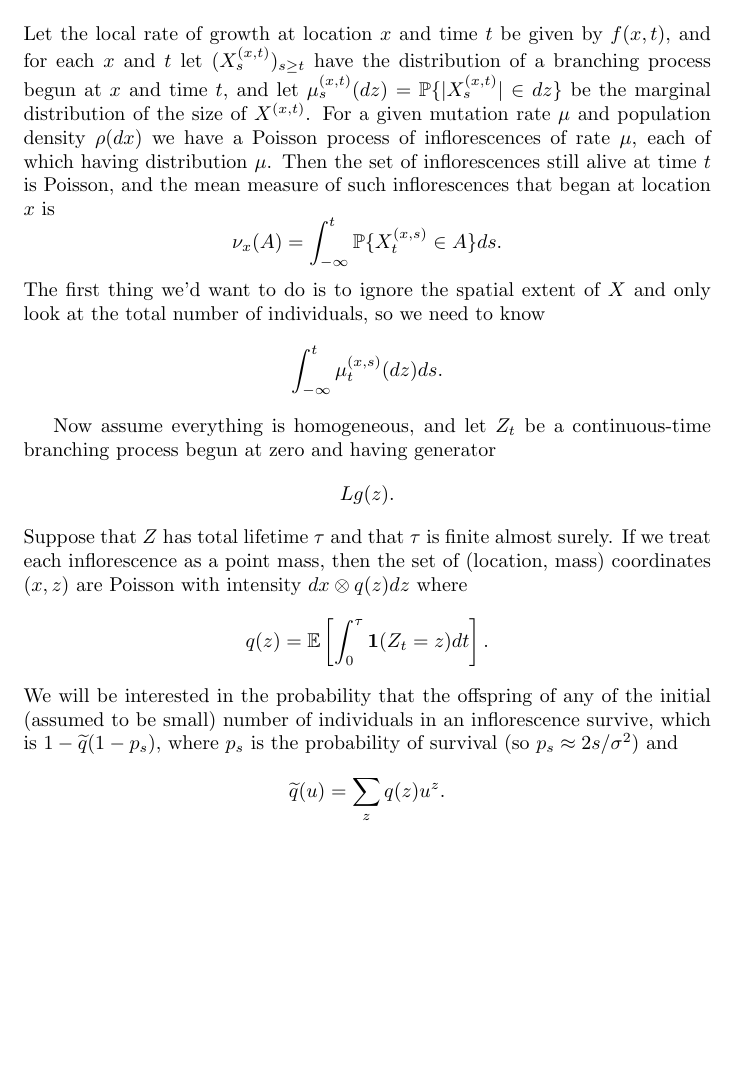
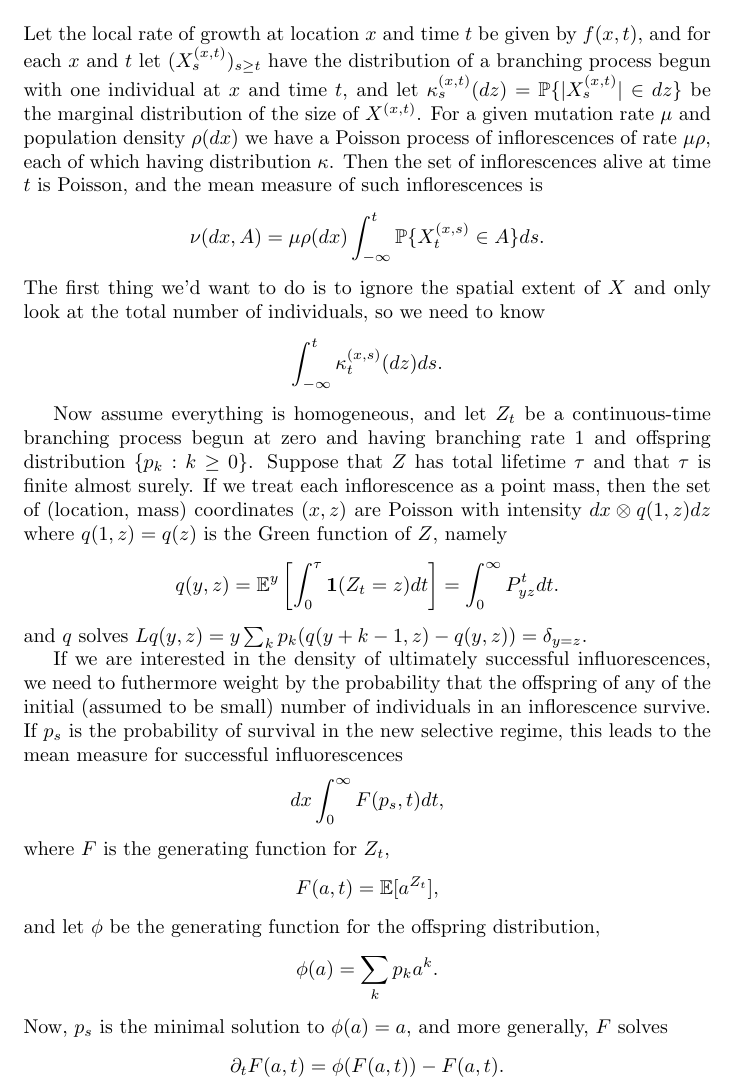
Before and after one commit to petrelharp/spatial_selection, a LaTeX document (Spatial_adaptation/standing-variation.tex): part of the page before the commit and part of page 1 of 2 after it, cut so that both start at the same text, the shorter picture padded with empty space. Compiled offline with pdfLaTeX.

Commit message:
/* Standing variation */  some updates

```diff
--- a/Spatial_adaptation/standing-variation.tex
+++ b/Spatial_adaptation/standing-variation.tex
@@ -14,30 +14,46 @@
 \section{Size of inflorescences}
 
 Let the local rate of growth at location $x$ and time $t$ be given by $f(x,t)$,
-and for each $x$ and $t$ let $(X^{(x,t)}_{s})_{s \ge t}$ have the distribution of a branching process begun at $x$ and time $t$,
-and let $\mu^{(x,t)}_s(dz) = \P\{ |X^{(x,t)}_s| \in dz \}$  be the marginal distribution of the size of $X^{(x,t)}$.
-For a given mutation rate $\mu$ and population density $\rho(dx)$ we have a Poisson process of inflorescences of rate $\mu$,
-each of which having distribution $\mu$.
-Then the set of inflorescences still alive at time $t$ is Poisson,
-and the mean measure of such inflorescences that began at location $x$ is
-\[ \nu_x(A) = \int_{-\infty}^t \P\{ X^{(x,s)}_t \in A \} ds .\]
+and for each $x$ and $t$ let $(X^{(x,t)}_{s})_{s \ge t}$ have the distribution of a branching process begun with one individual at $x$ and time $t$,
+and let $\kappa^{(x,t)}_s(dz) = \P\{ |X^{(x,t)}_s| \in dz \}$  be the marginal distribution of the size of $X^{(x,t)}$.
+For a given mutation rate $\mu$ and population density $\rho(dx)$ we have a Poisson process of inflorescences of rate $\mu \rho$,
+each of which having distribution $\kappa$.
+Then the set of inflorescences alive at time $t$ is Poisson,
+and the mean measure of such inflorescences is
+\[ \nu(dx,A) = \mu \rho(dx) \int_{-\infty}^t \P\{ X^{(x,s)}_t \in A \} ds .\]
 The first thing we'd want to do is to ignore the spatial extent of $X$ and only look at the total number of individuals,
 so we need to know
-\[ \int_{-\infty}^t \mu^{(x,s)}_t(dz) ds . \]
+\[ \int_{-\infty}^t \kappa^{(x,s)}_t(dz) ds . \]
 
 Now assume everything is homogeneous, and let $Z_t$ be a continuous-time branching process begun at zero
-and having generator
-\[ Lg(z) .\]
+and having branching rate $1$ and offspring distribution $\{p_k : k\ge 0\}$.
 Suppose that $Z$ has total lifetime $\tau$ and that $\tau$ is finite almost surely.
 If we treat each inflorescence as a point mass, then the set of (location, mass) coordinates $(x,z)$
-are Poisson with intensity $dx \otimes q(z) dz$ where
+are Poisson with intensity $dx \otimes q(1,z) dz$ where $q(1,z)=q(z)$ is the Green function of $Z$, namely
 \[
-  q(z) = \E \left[ \int_0^\tau \one(Z_t = z) dt \right] .
+  q(y,z) = \E^y \left[ \int_0^\tau \one(Z_t = z) dt \right] = \int_0^\infty P^t_{yz} dt .
 \]
-We will be interested in the probability that the offspring of any of the initial (assumed to be small) number of individuals in an inflorescence survive,
-which is $1 - \widetilde q(1-p_s)$, where $p_s$ is the probability of survival (so $p_s \approx 2s/\sigma^2$) and
+and $q$ solves $L q(y,z) = y \sum_k p_k (q(y+k-1,z)-q(y,z)) = \delta_{y=z}$.
+
+If we are interested in the density of ultimately successful influorescences,
+we need to futhermore weight by the probability that the offspring of any of the initial (assumed to be small) number of individuals in an inflorescence survive.
+If $p_s$ is the probability of survival in the new selective regime,
+this leads to the mean measure for successful influorescences
 \[
-  \widetilde q(u) = \sum_z q(z) u^z .
+   dx \int_0^\infty F(p_s,t) dt ,
+\]
+where $F$ is the generating function for $Z_t$,
+\[
+  F(a,t) = \E[a^{Z_t}] ,
+\]
+and let $\phi$ be the generating function for the offspring distribution,
+\[
+  \phi(a) = \sum_k p_k a^k .
+\]
+Now, $p_s$ is the minimal solution to $\phi(a) = a$,
+and more generally, $F$ solves
+\[
+   \partial_t F(a,t) = \phi(F(a,t)) - F(a,t).
 \]
 
 \section{Poisson--Vorono\u\i\ facts}
```
